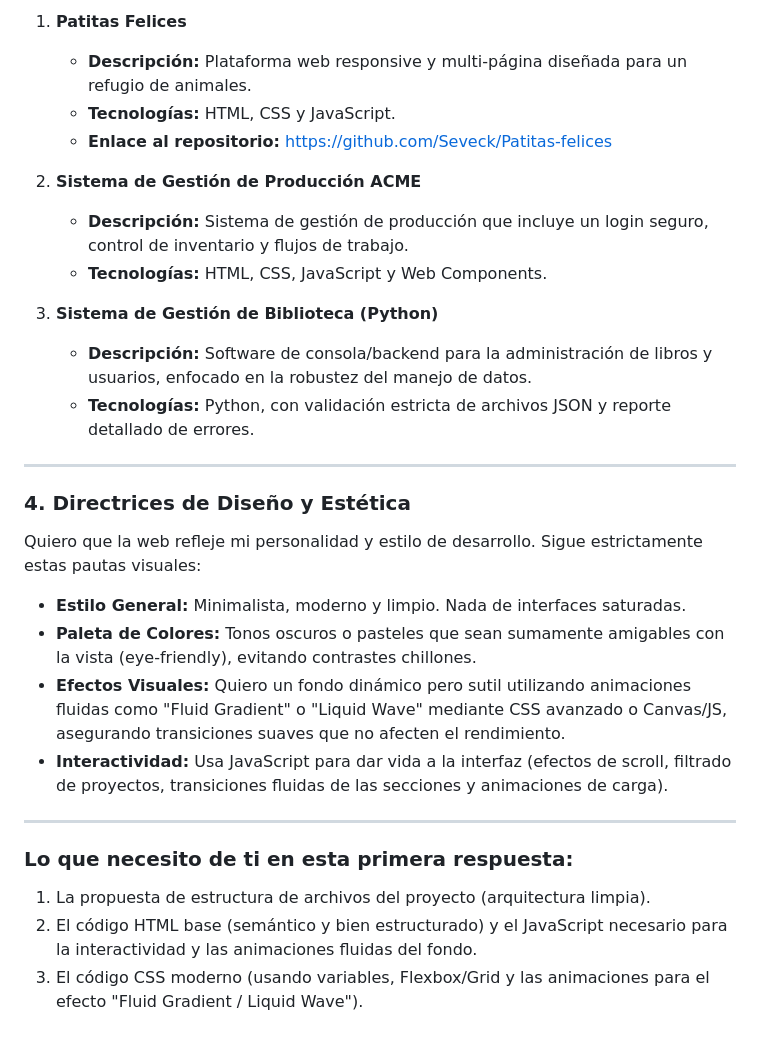
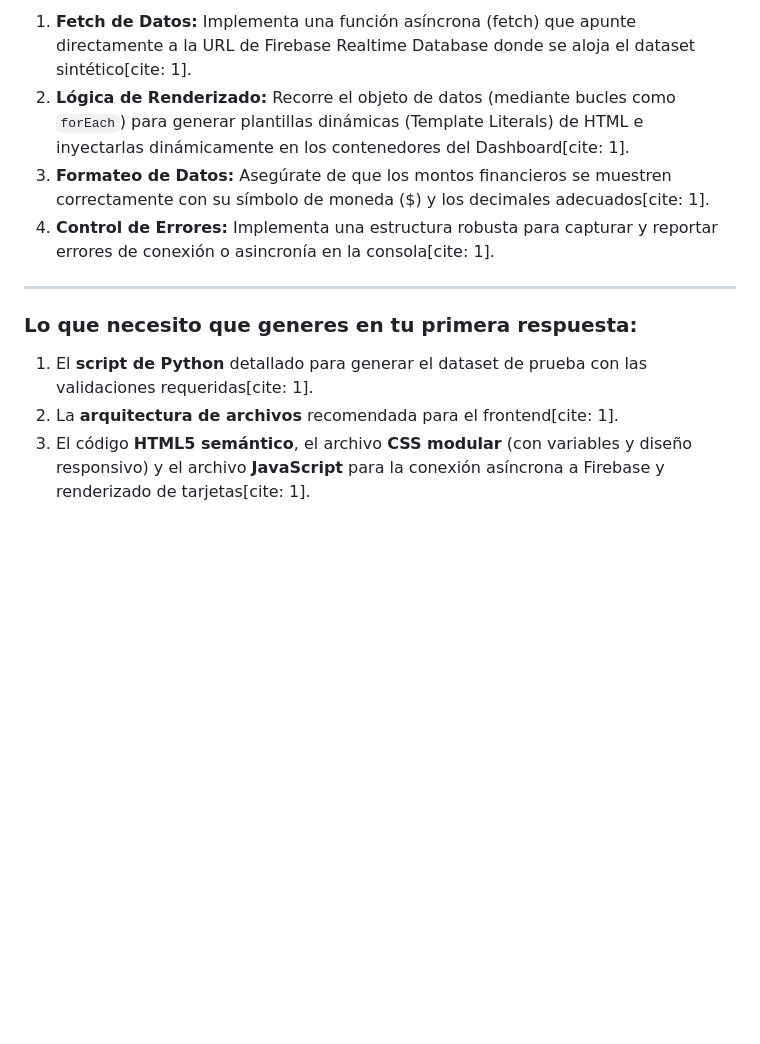
Before and after one commit to Seveck/TrendGear-Dashboard, a Markdown page: readme.md, the part around one of its changes. Rendered like a GitHub page; blank space fills up the shorter version.

```diff
--- a/readme.md
+++ b/readme.md
@@ -22,29 +47,12 @@ Quiero que cada proyecto tenga una tarjeta (card) interactiva con su descripció
 
-1.  **Patitas Felices**
-    *   **Descripción:** Plataforma web responsive y multi-página diseñada para un refugio de animales.
-    *   **Tecnologías:** HTML, CSS y JavaScript.
-    *   **Enlace al repositorio:** https://github.com/Seveck/Patitas-felices
-
-2.  **Sistema de Gestión de Producción ACME**
-    *   **Descripción:** Sistema de gestión de producción que incluye un login seguro, control de inventario y flujos de trabajo.
-    *   **Tecnologías:** HTML, CSS, JavaScript y Web Components.
-
-3.  **Sistema de Gestión de Biblioteca (Python)**
-    *   **Descripción:** Software de consola/backend para la administración de libros y usuarios, enfocado en la robustez del manejo de datos.
-    *   **Tecnologías:** Python, con validación estricta de archivos JSON y reporte detallado de errores.
+1.  **Fetch de Datos:** Implementa una función asíncrona (fetch) que apunte directamente a la URL de Firebase Realtime Database donde se aloja el dataset sintético[cite: 1].
+2.  **Lógica de Renderizado:** Recorre el objeto de datos (mediante bucles como `forEach`) para generar plantillas dinámicas (Template Literals) de HTML e inyectarlas dinámicamente en los contenedores del Dashboard[cite: 1].
+3.  **Formateo de Datos:** Asegúrate de que los montos financieros se muestren correctamente con su símbolo de moneda ($) y los decimales adecuados[cite: 1].
+4.  **Control de Errores:** Implementa una estructura robusta para capturar y reportar errores de conexión o asincronía en la consola[cite: 1].
 
 ---
 
-### 4. Directrices de Diseño y Estética
-Quiero que la web refleje mi personalidad y estilo de desarrollo. Sigue estrictamente estas pautas visuales:
-*   **Estilo General:** Minimalista, moderno y limpio. Nada de interfaces saturadas.
-*   **Paleta de Colores:** Tonos oscuros o pasteles que sean sumamente amigables con la vista (eye-friendly), evitando contrastes chillones.
-*   **Efectos Visuales:** Quiero un fondo dinámico pero sutil utilizando animaciones fluidas como "Fluid Gradient" o "Liquid Wave" mediante CSS avanzado o Canvas/JS, asegurando transiciones suaves que no afecten el rendimiento.
-*   **Interactividad:** Usa JavaScript para dar vida a la interfaz (efectos de scroll, filtrado de proyectos, transiciones fluidas de las secciones y animaciones de carga).
-
----
-
-### Lo que necesito de ti en esta primera respuesta:
-1.  La propuesta de estructura de archivos del proyecto (arquitectura limpia).
-2.  El código HTML base (semántico y bien estructurado) y el JavaScript necesario para la interactividad y las animaciones fluidas del fondo.
-3.  El código CSS moderno (usando variables, Flexbox/Grid y las animaciones para el efecto "Fluid Gradient / Liquid Wave").
+### Lo que necesito que generes en tu primera respuesta:
+1.  El **script de Python** detallado para generar el dataset de prueba con las validaciones requeridas[cite: 1].
+2.  La **arquitectura de archivos** recomendada para el frontend[cite: 1].
+3.  El código **HTML5 semántico**, el archivo **CSS modular** (con variables y diseño responsivo) y el archivo **JavaScript** para la conexión asíncrona a Firebase y renderizado de tarjetas[cite: 1].
```
Also changed, not shown: other parts of readme.md (+37 -12 lines).
